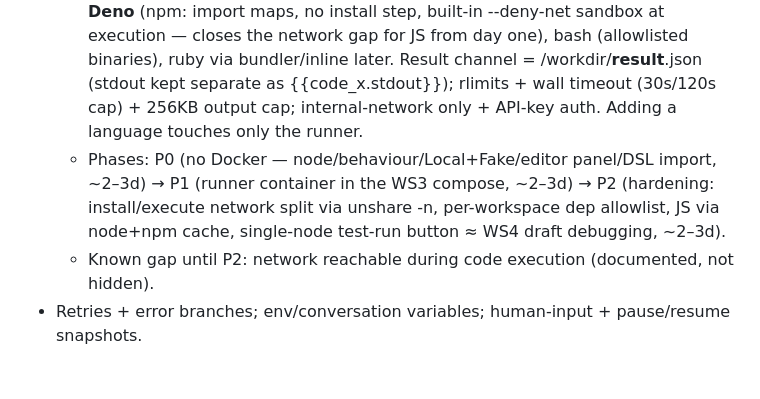
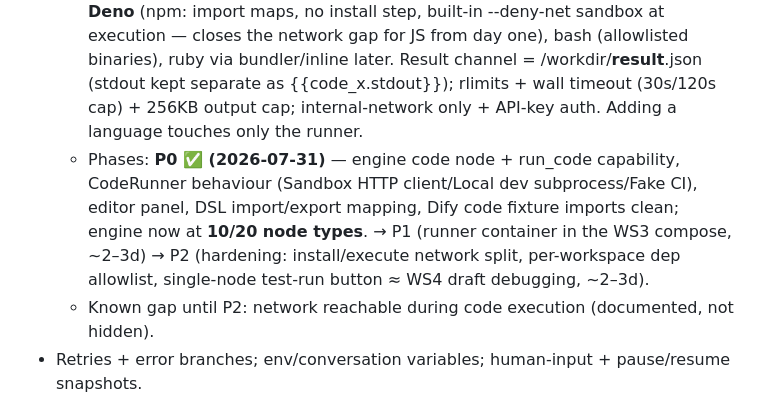
Before and after one commit to canuckasaurus/fluxcapacitor, a Markdown page: docs/PARITY-PLAN.md, the part around the change. GitHub-like rendering; blank space fills up the shorter version.

Commit message:
Plan: code node phase 0 done
Co-Authored-By: Claude Fable 5 <noreply@anthropic.com>

```diff
--- a/docs/PARITY-PLAN.md
+++ b/docs/PARITY-PLAN.md
@@ -100,7 +100,7 @@ Order inside the workstream:
   - Contract mirrors Dify exactly (`main(**variables) -> dict`) so imported DSL code nodes run unchanged; adds `dependencies: [{name, version}]`.
   - Engine `code` node → host capability `run_code` → `Flux.CodeRunner` behaviour with `Sandbox` (HTTP to runner container), `Local` (dev-only, opt-in, unsafe), `Fake` (CI) backends.
   - **Multi-language via adapters (rev 2026-07-31)**: one runner, one protocol (POST /run {language, code, dependencies, inputs, timeout_ms}; GET /languages feeds the editor dropdown); per-language adapter = prepare(deps)→cached env_ref + execute(env, code, inputs, limits) + wrapper. Line-up: python3 (uv venv cache by depset hash), **typescript/javascript via Deno** (npm: import maps, no install step, built-in --deny-net sandbox at execution — closes the network gap for JS from day one), bash (allowlisted binaries), ruby via bundler/inline later. Result channel = /workdir/__result__.json (stdout kept separate as {{code_x.stdout}}); rlimits + wall timeout (30s/120s cap) + 256KB output cap; internal-network only + API-key auth. Adding a language touches only the runner.
-  - Phases: P0 (no Docker — node/behaviour/Local+Fake/editor panel/DSL import, ~2–3d) → P1 (runner container in the WS3 compose, ~2–3d) → P2 (hardening: install/execute network split via unshare -n, per-workspace dep allowlist, JS via node+npm cache, single-node test-run button ≈ WS4 draft debugging, ~2–3d).
+  - Phases: **P0 ✅ (2026-07-31)** — engine code node + run_code capability, CodeRunner behaviour (Sandbox HTTP client/Local dev subprocess/Fake CI), editor panel, DSL import/export mapping, Dify code fixture imports clean; engine now at **10/20 node types**. → P1 (runner container in the WS3 compose, ~2–3d) → P2 (hardening: install/execute network split, per-workspace dep allowlist, single-node test-run button ≈ WS4 draft debugging, ~2–3d).
   - Known gap until P2: network reachable during code execution (documented, not hidden).
 - Retries + error branches; env/conversation variables; human-input + pause/resume snapshots.
 - DSL import hardening (harness fixtures); export ✅ (2026-07-30, JSON-as-YAML, round-trip tested, editor Export button).
```
